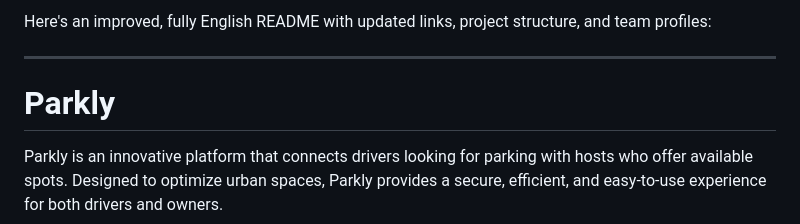
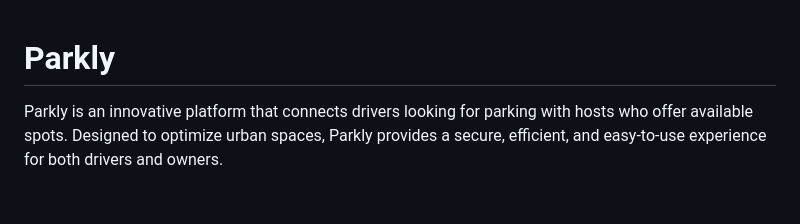
Before and after one commit to Riwi-io-Medellin/parkly-integrative-project-turing, a Markdown page: README.md, the part around the change. Rendered like a GitHub page; blank space fills up the shorter version.

```diff
--- a/README.md
+++ b/README.md
@@ -1,6 +1,4 @@
-Here's an improved, fully English README with updated links, project structure, and team profiles:
 
-***
 
 # Parkly
 
```
